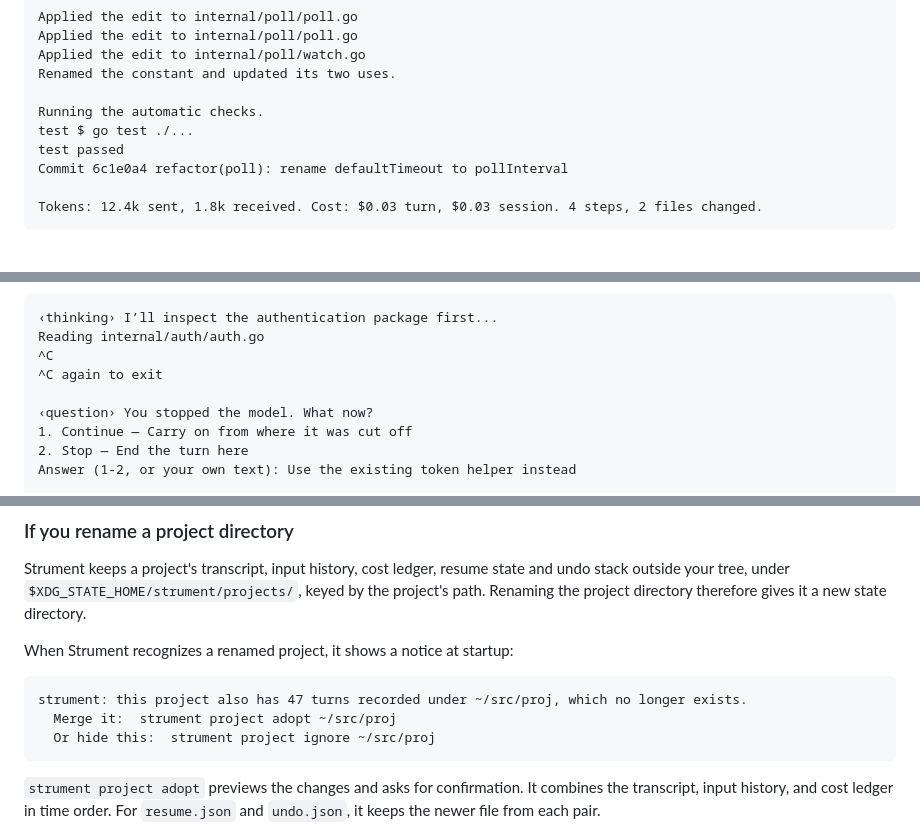
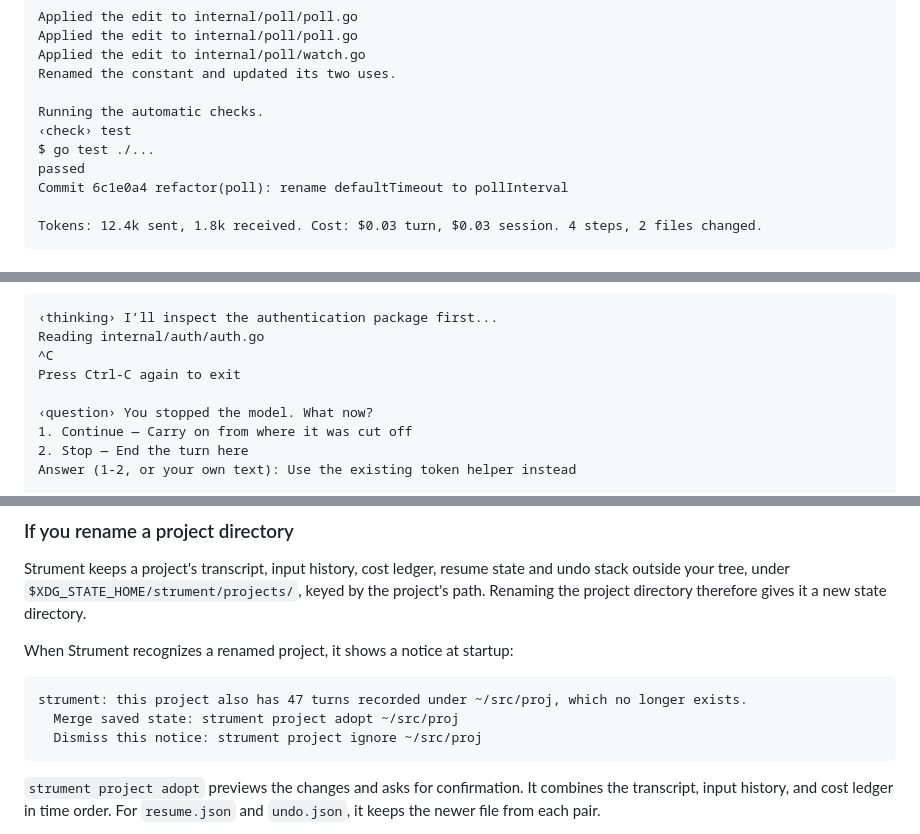
Before and after one commit to dbohdan/strument, a Markdown page: README.md, 3 parts joined by grey strips. Rendered like a GitHub page.

Commit message:
docs(readme): match updated user-facing messages
Commits 8979624 and 776b443 changed the messages the README quotes:
the automatic-check status lines now use the ‹check› tag and "passed",
the at-prompt exit hint reads "Press Ctrl-C again to exit", and the
renamed-project notice says "Merge saved state" / "Dismiss this notice".

Assisted-by: GLM-5.3-Flash via Strument

````diff
--- a/README.md
+++ b/README.md
@@ -95,8 +95,9 @@ Applied the edit to internal/poll/watch.go
 Renamed the constant and updated its two uses.
 
 Running the automatic checks.
-test $ go test ./...
-test passed
+‹check› test
+$ go test ./...
+passed
 Commit 6c1e0a4 refactor(poll): rename defaultTimeout to pollInterval
 
 Tokens: 12.4k sent, 1.8k received. Cost: $0.03 turn, $0.03 session. 4 steps, 2 files changed.
@@ -176,7 +177,7 @@ You can stop a long response and redirect the model without starting over:
 ‹thinking› I’ll inspect the authentication package first...
 Reading internal/auth/auth.go
 ^C
-^C again to exit
+Press Ctrl-C again to exit
 
 ‹question› You stopped the model. What now?
 1. Continue — Carry on from where it was cut off
@@ -264,8 +265,8 @@ When Strument recognizes a renamed project, it shows a notice at startup:
 
 ```
 strument: this project also has 47 turns recorded under ~/src/proj, which no longer exists.
-  Merge it:  strument project adopt ~/src/proj
-  Or hide this:  strument project ignore ~/src/proj
+  Merge saved state: strument project adopt ~/src/proj
+  Dismiss this notice: strument project ignore ~/src/proj
 ```
 
 `strument project adopt` previews the changes and asks for confirmation.
````
